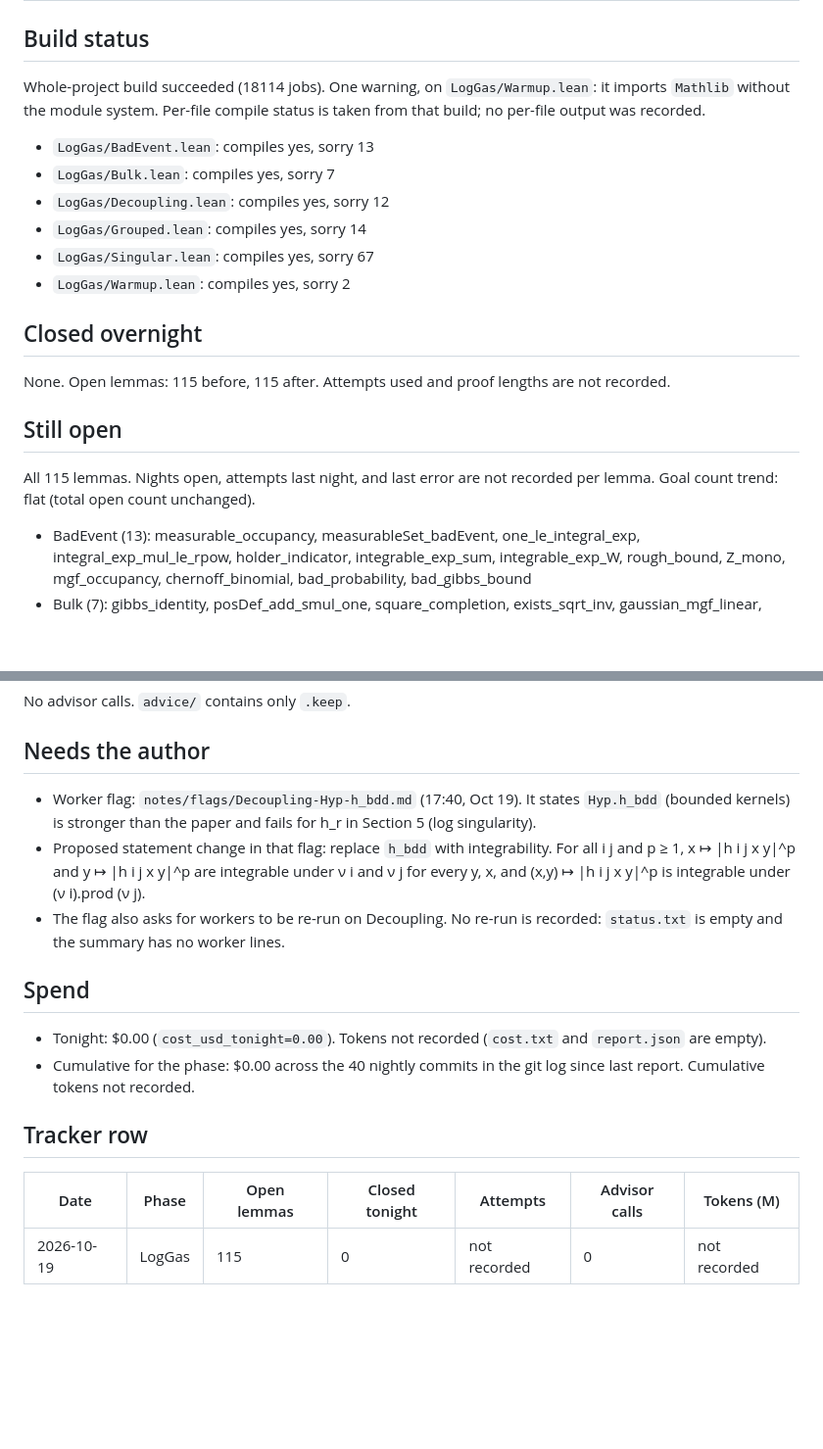
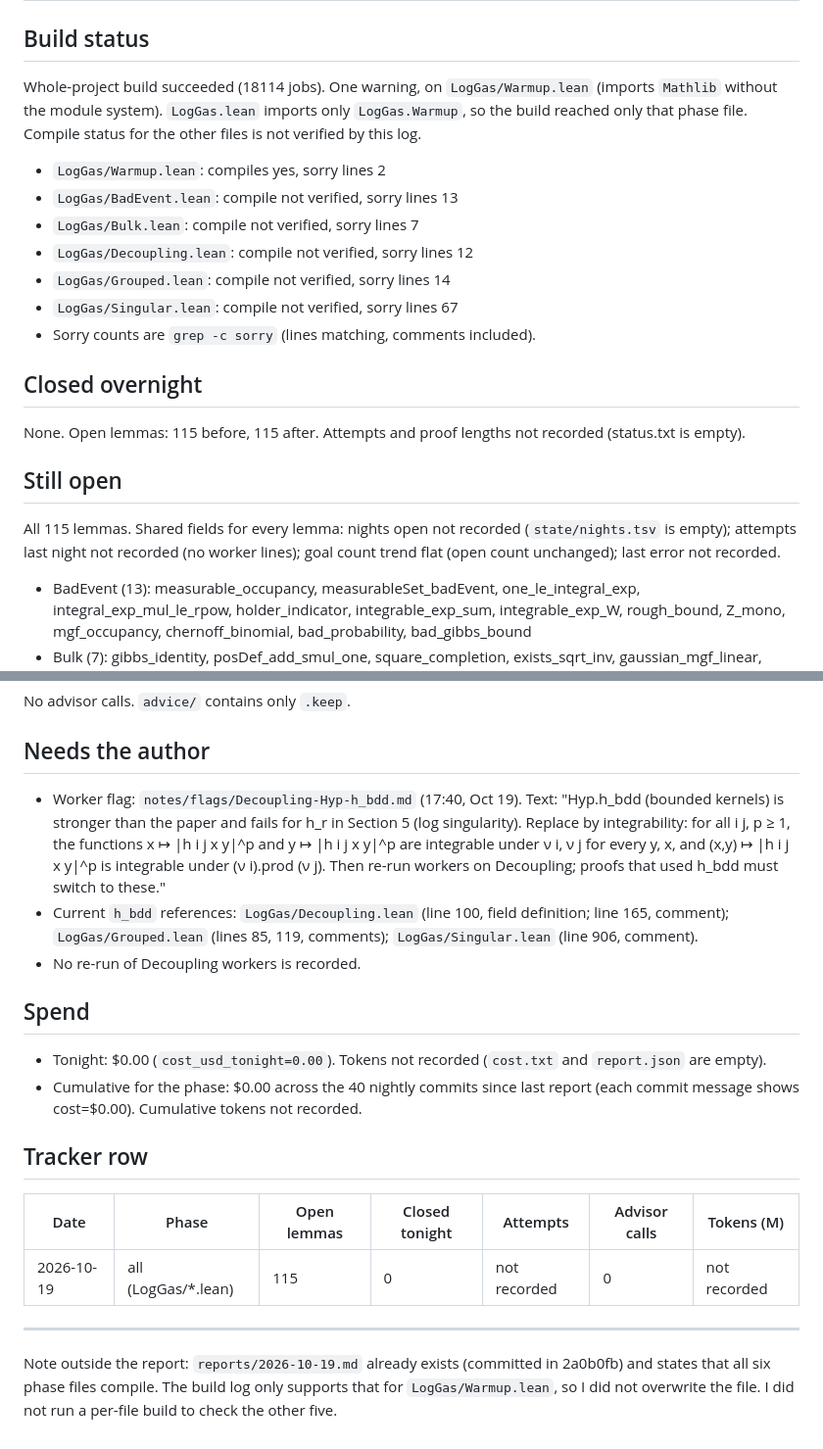
Before and after one commit to ZaytaM/log-gas-lean, a Markdown page: reports/2026-10-19.md, 2 parts joined by grey strips. Shown at 98% size. Rendered like a GitHub page; blank space fills up the shorter version.

Commit message:
nightly 2026-10-19: open=115 cost=$0.00 adv=0

```diff
--- a/reports/2026-10-19.md
+++ b/reports/2026-10-19.md
@@ -1,19 +1,21 @@
 # Report 2026-10-19
 
 ## Build status
-Whole-project build succeeded (18114 jobs). One warning, on `LogGas/Warmup.lean`: it imports `Mathlib` without the module system. Per-file compile status is taken from that build; no per-file output was recorded.
-- `LogGas/BadEvent.lean`: compiles yes, sorry 13
-- `LogGas/Bulk.lean`: compiles yes, sorry 7
-- `LogGas/Decoupling.lean`: compiles yes, sorry 12
-- `LogGas/Grouped.lean`: compiles yes, sorry 14
-- `LogGas/Singular.lean`: compiles yes, sorry 67
-- `LogGas/Warmup.lean`: compiles yes, sorry 2
+Whole-project build succeeded (18114 jobs). One warning, on `LogGas/Warmup.lean` (imports `Mathlib` without the module system).
+`LogGas.lean` imports only `LogGas.Warmup`, so the build reached only that phase file. Compile status for the other files is not verified by this log.
+- `LogGas/Warmup.lean`: compiles yes, sorry lines 2
+- `LogGas/BadEvent.lean`: compile not verified, sorry lines 13
+- `LogGas/Bulk.lean`: compile not verified, sorry lines 7
+- `LogGas/Decoupling.lean`: compile not verified, sorry lines 12
+- `LogGas/Grouped.lean`: compile not verified, sorry lines 14
+- `LogGas/Singular.lean`: compile not verified, sorry lines 67
+- Sorry counts are `grep -c sorry` (lines matching, comments included).
 
 ## Closed overnight
-None. Open lemmas: 115 before, 115 after. Attempts used and proof lengths are not recorded.
+None. Open lemmas: 115 before, 115 after. Attempts and proof lengths not recorded (status.txt is empty).
 
 ## Still open
-All 115 lemmas. Nights open, attempts last night, and last error are not recorded per lemma. Goal count trend: flat (total open count unchanged).
+All 115 lemmas. Shared fields for every lemma: nights open not recorded (`state/nights.tsv` is empty); attempts last night not recorded (no worker lines); goal count trend flat (open count unchanged); last error not recorded.
 - BadEvent (13): measurable_occupancy, measurableSet_badEvent, one_le_integral_exp, integral_exp_mul_le_rpow, holder_indicator, integrable_exp_sum, integrable_exp_W, rough_bound, Z_mono, mgf_occupancy, chernoff_binomial, bad_probability, bad_gibbs_bound
 - Bulk (7): gibbs_identity, posDef_add_smul_one, square_completion, exists_sqrt_inv, gaussian_mgf_linear, gaussian_quadratic_integral, iid_exp_sum
 - Decoupling (12): split_identity, random_split, vanishing_word, holder_group, word_moment, sum_factorial_mult, count_reduction, count_small, count_large, count_bound, moment_bound, exp_bound
@@ -25,15 +27,19 @@ All 115 lemmas. Nights open, attempts last night, and last error are not recorde
 No advisor calls. `advice/` contains only `.keep`.
 
 ## Needs the author
-- Worker flag: `notes/flags/Decoupling-Hyp-h_bdd.md` (17:40, Oct 19). It states `Hyp.h_bdd` (bounded kernels) is stronger than the paper and fails for h_r in Section 5 (log singularity).
-- Proposed statement change in that flag: replace `h_bdd` with integrability. For all i j and p ≥ 1, x ↦ |h i j x y|^p and y ↦ |h i j x y|^p are integrable under ν i and ν j for every y, x, and (x,y) ↦ |h i j x y|^p is integrable under (ν i).prod (ν j).
-- The flag also asks for workers to be re-run on Decoupling. No re-run is recorded: `status.txt` is empty and the summary has no worker lines.
+- Worker flag: `notes/flags/Decoupling-Hyp-h_bdd.md` (17:40, Oct 19). Text: "Hyp.h_bdd (bounded kernels) is stronger than the paper and fails for h_r in Section 5 (log singularity). Replace by integrability: for all i j, p ≥ 1, the functions x ↦ |h i j x y|^p and y ↦ |h i j x y|^p are integrable under ν i, ν j for every y, x, and (x,y) ↦ |h i j x y|^p is integrable under (ν i).prod (ν j). Then re-run workers on Decoupling; proofs that used h_bdd must switch to these."
+- Current `h_bdd` references: `LogGas/Decoupling.lean` (line 100, field definition; line 165, comment); `LogGas/Grouped.lean` (lines 85, 119, comments); `LogGas/Singular.lean` (line 906, comment).
+- No re-run of Decoupling workers is recorded.
 
 ## Spend
 - Tonight: $0.00 (`cost_usd_tonight=0.00`). Tokens not recorded (`cost.txt` and `report.json` are empty).
-- Cumulative for the phase: $0.00 across the 40 nightly commits in the git log since last report. Cumulative tokens not recorded.
+- Cumulative for the phase: $0.00 across the 40 nightly commits since last report (each commit message shows cost=$0.00). Cumulative tokens not recorded.
 
 ## Tracker row
 | Date | Phase | Open lemmas | Closed tonight | Attempts | Advisor calls | Tokens (M) |
 |---|---|---|---|---|---|---|
-| 2026-10-19 | LogGas | 115 | 0 | not recorded | 0 | not recorded |
+| 2026-10-19 | all (LogGas/*.lean) | 115 | 0 | not recorded | 0 | not recorded |
+
+---
+
+Note outside the report: `reports/2026-10-19.md` already exists (committed in 2a0b0fb) and states that all six phase files compile. The build log only supports that for `LogGas/Warmup.lean`, so I did not overwrite the file. I did not run a per-file build to check the other five.
```
Also changed, not shown: state/tracker.md (+1 -0 lines).
